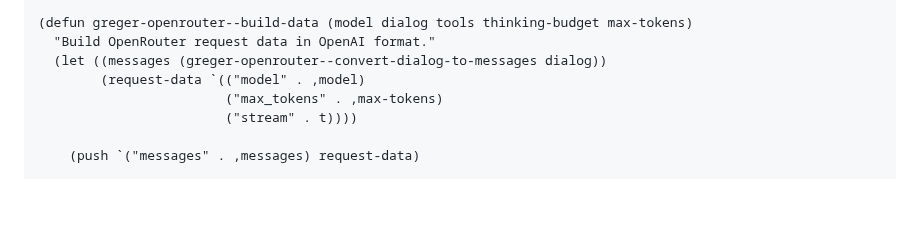
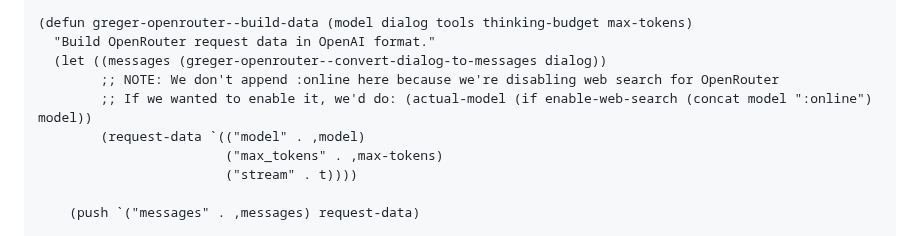
Before and after one commit to andreasjansson/greger.el, a Markdown page: OPENROUTER_REFACTOR.md, the part around the change. Drawn GitHub-style; blank space fills up the shorter version.

Commit message:
Add web search configuration and implementation notes

```diff
--- a/OPENROUTER_REFACTOR.md
+++ b/OPENROUTER_REFACTOR.md
@@ -213,6 +213,8 @@ Similar to greger-client-stream but for OpenRouter/OpenAI format."
 (defun greger-openrouter--build-data (model dialog tools thinking-budget max-tokens)
   "Build OpenRouter request data in OpenAI format."
   (let ((messages (greger-openrouter--convert-dialog-to-messages dialog))
+        ;; NOTE: We don't append :online here because we're disabling web search for OpenRouter
+        ;; If we wanted to enable it, we'd do: (actual-model (if enable-web-search (concat model ":online") model))
         (request-data `(("model" . ,model)
                         ("max_tokens" . ,max-tokens)
                         ("stream" . t))))
```
